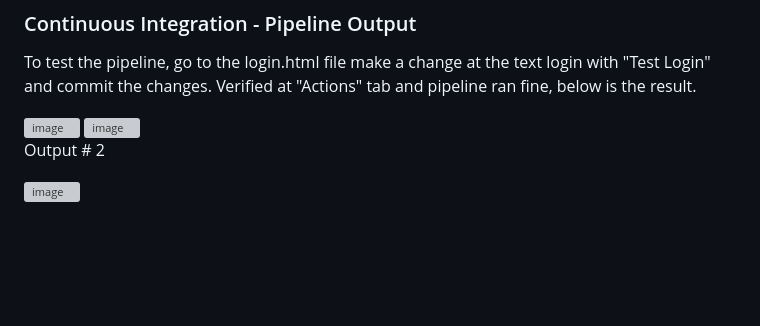
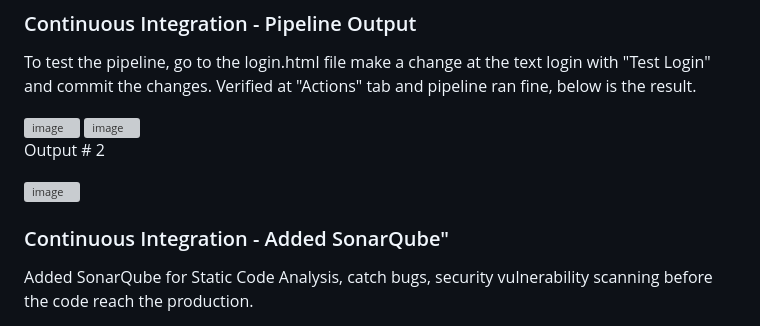
Before and after one commit to yoginderbagga/flask-postgres-backend, a Markdown page: README.md, the part around the change. GitHub-like rendering; blank space fills up the shorter version; grey boxes are pictures that could not be loaded.

```diff
--- a/README.md
+++ b/README.md
@@ -280,3 +280,7 @@ To test the pipeline, go to the login.html file make a change at the text login
 Output # 2
 
 <img width="1920" height="1080" alt="image" src="https://github.com/user-attachments/assets/798d5274-bdee-4d4a-97db-67420cd93962" />
+
+### Continuous Integration - Added SonarQube"
+
+Added SonarQube for Static Code Analysis, catch bugs, security vulnerability scanning before the code reach the production.
```
